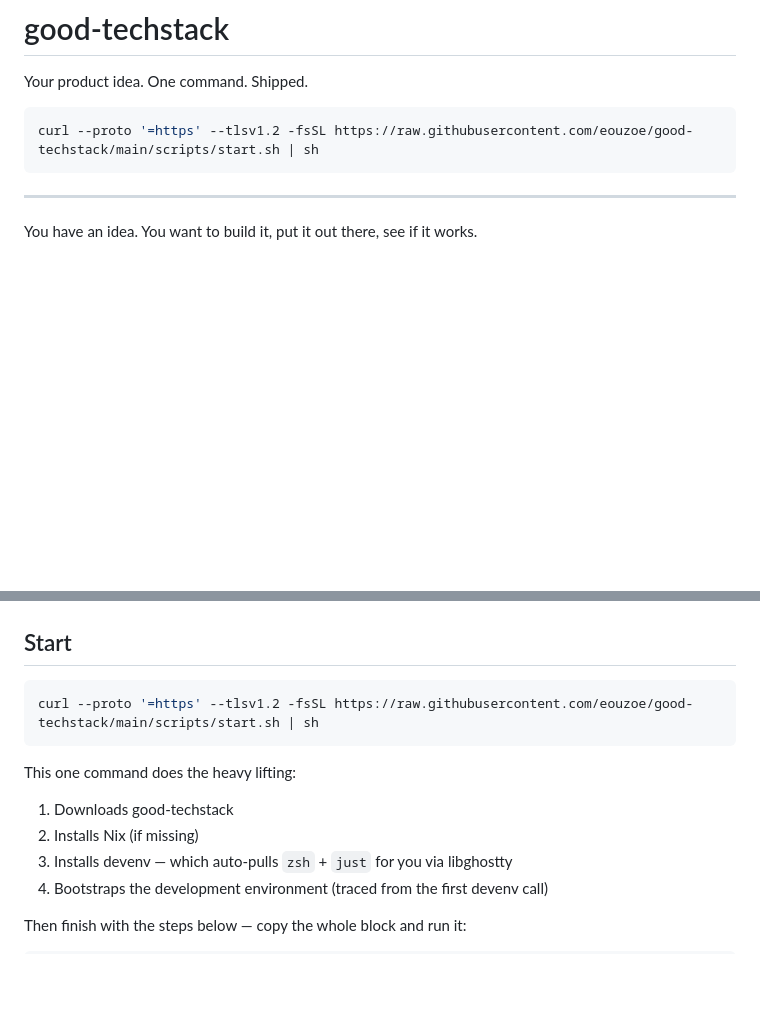
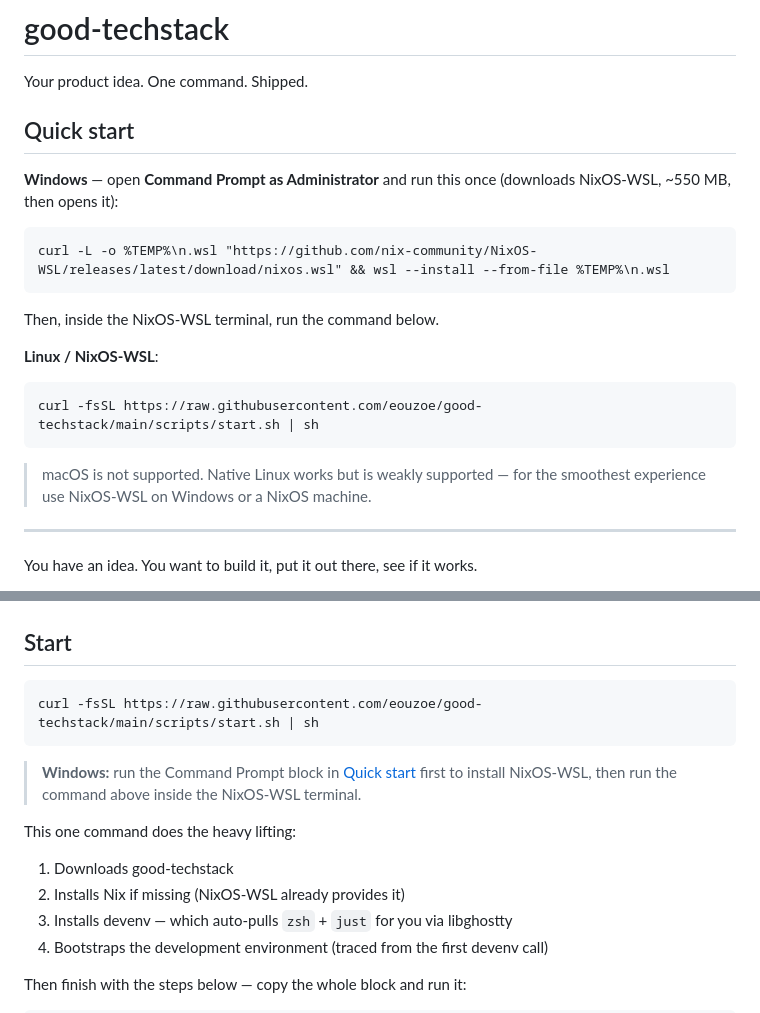
Before and after one commit to eouzoe/good-techstack, a Markdown page: README.md, 2 parts joined by grey strips. Drawn GitHub-style; blank space fills up the shorter version.

Commit message:
docs: add Windows (NixOS-WSL) quick-start
Replace the single one-liner with a platform-aware quick start: a Command
Prompt block that installs NixOS-WSL, then the universal curl command inside
WSL. Note macOS unsupported and native Linux weakly supported.

````diff
--- a/README.md
+++ b/README.md
@@ -4,9 +4,23 @@
 
 Your product idea. One command. Shipped.
 
+## Quick start
+
+**Windows** — open **Command Prompt as Administrator** and run this once (downloads NixOS-WSL, ~550 MB, then opens it):
+
+```cmd
+curl -L -o %TEMP%\n.wsl "https://github.com/nix-community/NixOS-WSL/releases/latest/download/nixos.wsl" && wsl --install --from-file %TEMP%\n.wsl
+```
+
+Then, inside the NixOS-WSL terminal, run the command below.
+
+**Linux / NixOS-WSL**:
+
 ```bash
-curl --proto '=https' --tlsv1.2 -fsSL https://raw.githubusercontent.com/eouzoe/good-techstack/main/scripts/start.sh | sh
+curl -fsSL https://raw.githubusercontent.com/eouzoe/good-techstack/main/scripts/start.sh | sh
 ```
+
+> macOS is not supported. Native Linux works but is weakly supported — for the smoothest experience use NixOS-WSL on Windows or a NixOS machine.
 
 ---
 
@@ -103,13 +117,15 @@ You write your business logic. The stack handles the rest.
 ## Start
 
 ```bash
-curl --proto '=https' --tlsv1.2 -fsSL https://raw.githubusercontent.com/eouzoe/good-techstack/main/scripts/start.sh | sh
+curl -fsSL https://raw.githubusercontent.com/eouzoe/good-techstack/main/scripts/start.sh | sh
 ```
+
+> **Windows:** run the Command Prompt block in [Quick start](#quick-start) first to install NixOS-WSL, then run the command above inside the NixOS-WSL terminal.
 
 This one command does the heavy lifting:
 
 1. Downloads good-techstack
-2. Installs Nix (if missing)
+2. Installs Nix if missing (NixOS-WSL already provides it)
 3. Installs devenv — which auto-pulls `zsh` + `just` for you via libghostty
 4. Bootstraps the development environment (traced from the first devenv call)
 
````
